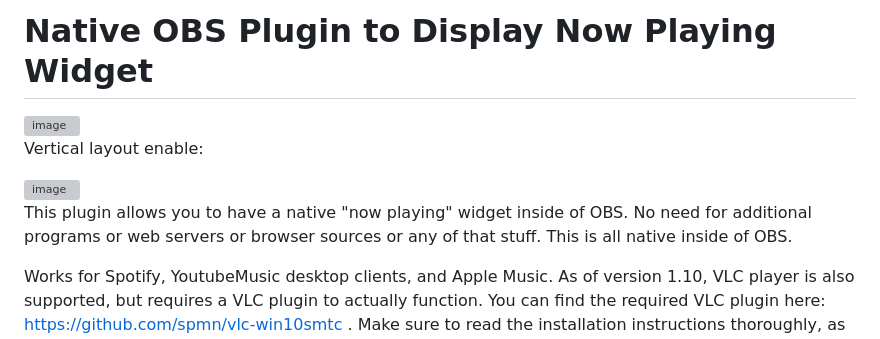
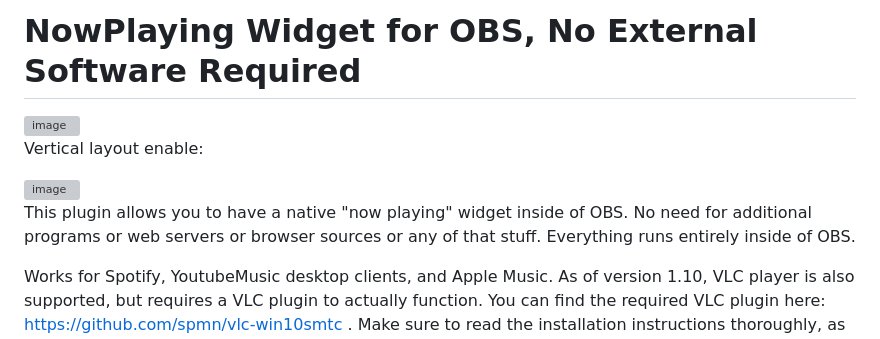
Before and after one commit to kitfoxc/OBSHTMLPlayerPlugin, a Markdown page: README.md, the part around the change. GitHub-like rendering; grey boxes are pictures that could not be loaded.

```diff
--- a/README.md
+++ b/README.md
@@ -1,4 +1,4 @@
-# Native OBS Plugin to Display Now Playing Widget
+# NowPlaying Widget for OBS, No External Software Required
 
 <img width="1073" height="1815" alt="image" src="https://github.com/user-attachments/assets/bef53d1a-0d2b-4927-ae2f-c2f2dd30fbd4" />
 
@@ -8,7 +8,7 @@ Vertical layout enable:
 
 
 
-This plugin allows you to have a native "now playing" widget inside of OBS. No need for additional programs or web servers or browser sources or any of that stuff. This is all native inside of OBS.
+This plugin allows you to have a native "now playing" widget inside of OBS. No need for additional programs or web servers or browser sources or any of that stuff. Everything runs entirely inside of OBS.
 
 Works for Spotify, YoutubeMusic desktop clients, and Apple Music. As of version 1.10, VLC player is also supported, but requires a VLC plugin to actually function. You can find the required VLC plugin here: https://github.com/spmn/vlc-win10smtc . Make sure to read the installation instructions thoroughly, as it is not installed like a "normal" VLC plugin, you need to configure it or it will not do anything.
 
```
